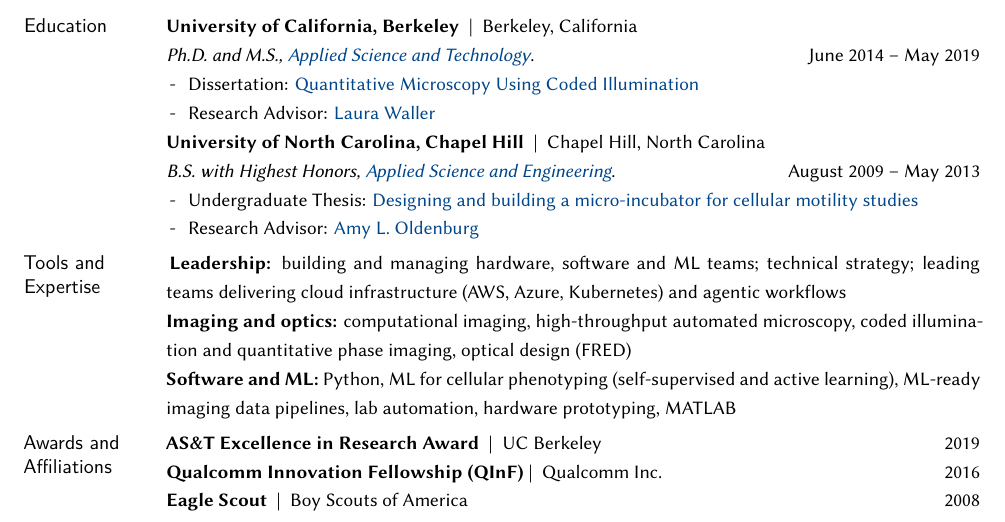
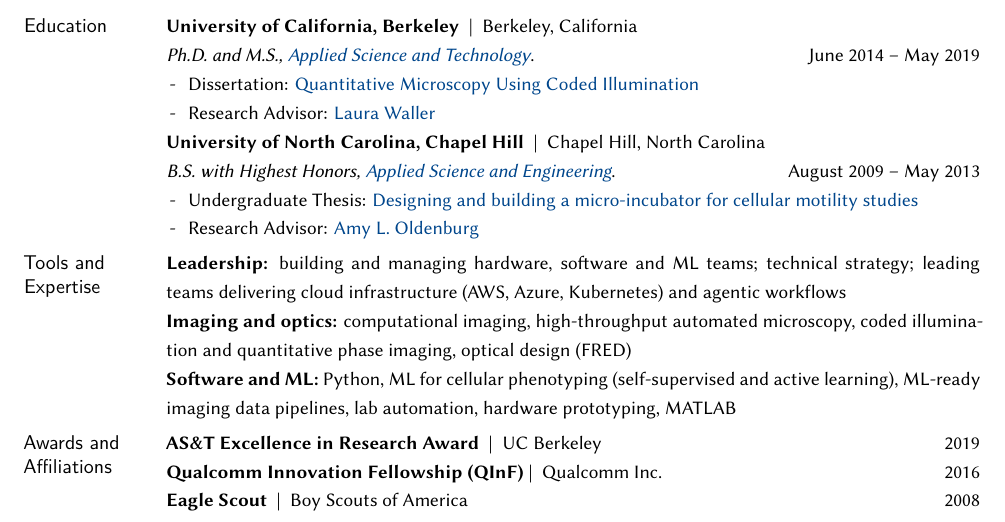
Before and after one commit to zackphillips/cv, a LaTeX CV (phillips_cv.tex): part of page 1 of 3, cut so that both start at the same text. Compiled offline with XeLaTeX; a missing font is replaced by an installed copy or a similar font.

Commit message:
Align first skills line with the rest
Co-Authored-By: Claude Opus 5.5 <noreply@anthropic.com>
Claude-Session: https://claude.ai/code/session_01M7hUMMKTTE1FboVmnWvYji

```diff
--- a/phillips_cv.tex
+++ b/phillips_cv.tex
@@ -157,8 +157,8 @@
 
 
 \smallskip
-\mhead{Tools and \newline Expertise}
-\hspace{-0.005\textwidth}\textbf{Leadership:} building and managing hardware, software and ML teams; technical strategy; leading teams delivering cloud infrastructure (AWS, Azure, Kubernetes) and agentic workflows \\
+\mhead{Tools and \newline Expertise}%
+\textbf{Leadership:} building and managing hardware, software and ML teams; technical strategy; leading teams delivering cloud infrastructure (AWS, Azure, Kubernetes) and agentic workflows \\
 \textbf{Imaging and optics:} computational imaging, high-throughput automated microscopy, coded illumination and quantitative phase imaging, optical design (FRED) \\
 \textbf{Software and ML:} Python, ML for cellular phenotyping (self-supervised and active learning), ML-ready imaging data pipelines, lab automation, hardware prototyping, MATLAB
 
```
